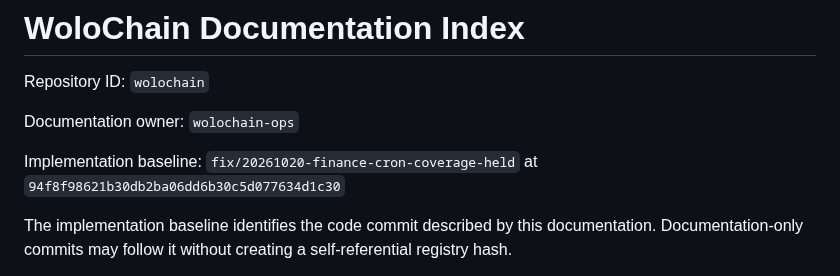
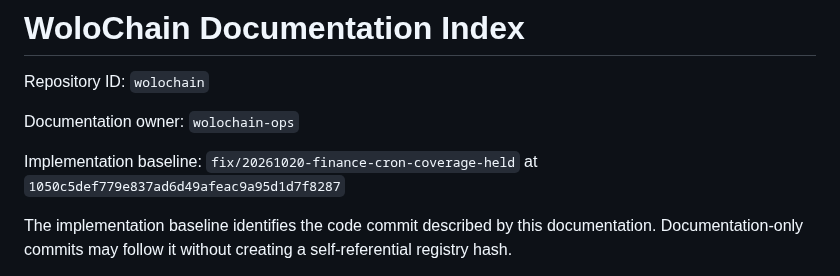
Before and after one commit to Emaren/wolochain, a Markdown page: docs/DOCUMENTATION_CONTROL_PLANE.md, the part around the change. Drawn GitHub-style.

Commit message:
docs(finance-held): seal corrected adversarial cron fixtures

```diff
--- a/docs/DOCUMENTATION_CONTROL_PLANE.md
+++ b/docs/DOCUMENTATION_CONTROL_PLANE.md
@@ -19,7 +19,7 @@ Repository ID: `wolochain`
 
 Documentation owner: `wolochain-ops`
 
-Implementation baseline: `fix/20261020-finance-cron-coverage-held` at `94f8f98621b30db2ba06dd6b30c5d077634d1c30`
+Implementation baseline: `fix/20261020-finance-cron-coverage-held` at `1050c5def779e837ad6d49afeac9a95d1d7f8287`
 
 The implementation baseline identifies the code commit described by this documentation. Documentation-only commits may follow it without creating a self-referential registry hash.
 
```
